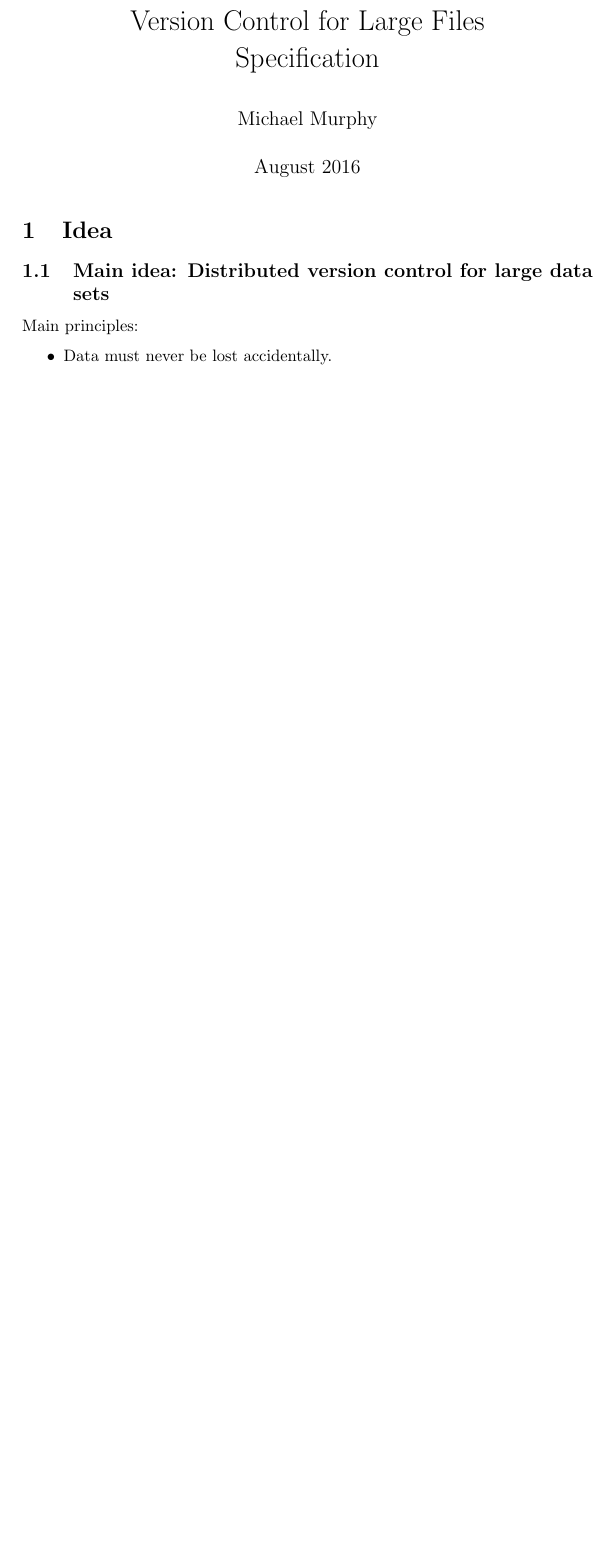
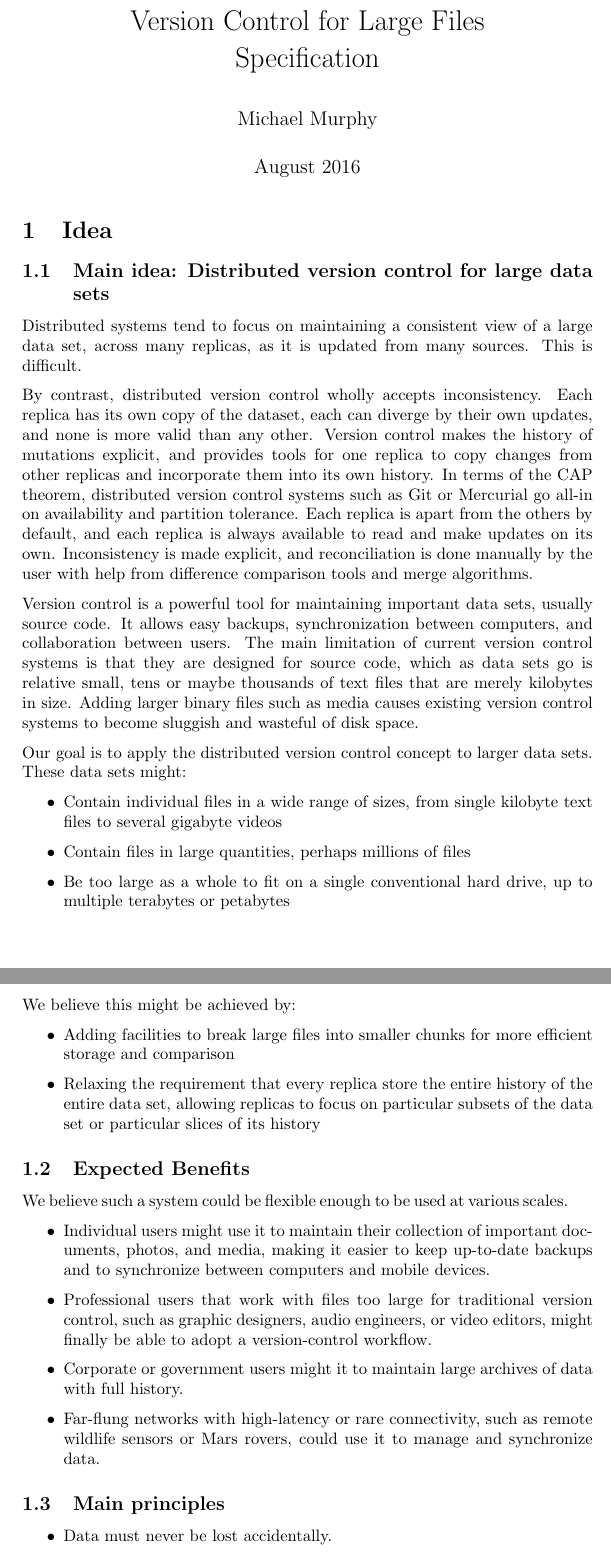
Before and after one commit to sleepymurph/dmv-publications, a LaTeX document (documentation-latex-src/specification.tex): part of page 1 of 7 before the commit and two parts of pages 1 and 2 of 8 after it, the two joined at a grey line, cut so that both start at the same text, the shorter picture padded with empty space. Compiled offline with pdfLaTeX.

Commit message:
Add prose and a CAP-theorem perspective to Idea

```diff
--- a/documentation-latex-src/specification.tex
+++ b/documentation-latex-src/specification.tex
@@ -38,10 +38,35 @@
 \subsection{Main idea: Distributed version control for large data
 sets}\label{main-idea-distributed-version-control-for-large-data-sets}
 
-Main principles:
+Distributed systems tend to focus on maintaining a consistent view of a large
+data set, across many replicas, as it is updated from many sources.
+This is difficult.
+
+By contrast, distributed version control wholly accepts inconsistency.
+Each replica has its own copy of the dataset, each can diverge by their own
+updates, and none is more valid than any other.
+Version control makes the history of mutations explicit, and provides tools for
+one replica to copy changes from other replicas and incorporate them into its
+own history.
+In terms of the CAP theorem, distributed version control systems such as Git or
+Mercurial go all-in on availability and partition tolerance.
+Each replica is apart from the others by default, and each replica is always
+available to read and make updates on its own.
+Inconsistency is made explicit, and reconciliation is done manually by the user
+with help from difference comparison tools and merge algorithms.
+
+Version control is a powerful tool for maintaining important data sets, usually
+source code.
+It allows easy backups, synchronization between computers, and collaboration
+between users.
+The main limitation of current version control systems is that they are designed
+for source code, which as data sets go is relative small, tens or maybe
+thousands of text files that are merely kilobytes in size.
+Adding larger binary files such as media causes existing version control systems
+to become sluggish and wasteful of disk space.
+
+Our goal is to apply the distributed version control concept to larger data
+sets.
+These data sets might:
 
 \begin{itemize}
-\item
-  Data must never be lost accidentally.
-\item
-  However, history may be deliberately truncated to save space, and
@@ -60,5 +74,13 @@ Main principles:
+  \item Contain individual files in a wide range of sizes, from single kilobyte
+    text files to several gigabyte videos
+
+  \item Contain files in large quantities, perhaps millions of files
+
+  \item Be too large as a whole to fit on a single conventional hard drive, up
+    to multiple terabytes or petabytes
+
 \end{itemize}
 
-Important assumptions:
+We believe this might be achieved by:
 
 \begin{itemize}
@@ -76,5 +88,15 @@ Important assumptions:
+  \item Adding facilities to break large files into smaller chunks for more
+    efficient storage and comparison
+
+  \item Relaxing the requirement that every replica store the entire history of
+    the entire data set, allowing replicas to focus on particular subsets of the
+    data set or particular slices of its history
+
 \end{itemize}
 
-Scale:
+
+\subsection{Expected Benefits}
+
+We believe such a system could be flexible enough to be used at various scales.
 
 \begin{itemize}
@@ -89 +104,23 @@ Scale:
+  \item Individual users might use it to maintain their collection of important
+    documents, photos, and media, making it easier to keep up-to-date backups
+    and to synchronize between computers and mobile devices.
+
+  \item Professional users that work with files too large for traditional
+    version control, such as graphic designers, audio engineers, or video
+    editors, might finally be able to adopt a version-control workflow.
+
+  \item Corporate or government users might it to maintain large archives of
+    data with full history.
+
+  \item Far-flung networks with high-latency or rare connectivity, such as
+    remote wildlife sensors or Mars rovers, could use it to manage and
+    synchronize data.
+
 \end{itemize}
+
+
+\subsection{Main principles}
+
+\begin{itemize}
+
+  \item Data must never be lost accidentally.
```
Also changed, not shown: specification.pdf, documentation-latex-src/specification.tex (67 more changed lines).
